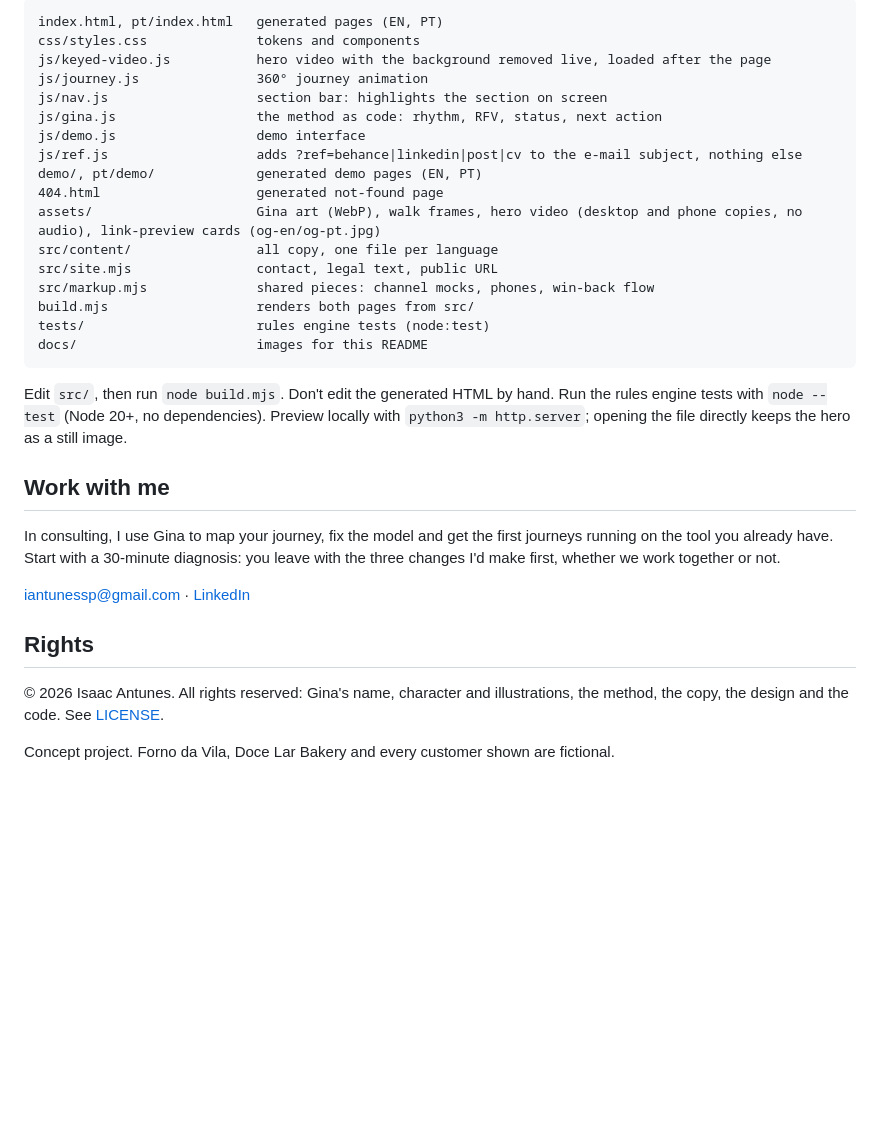
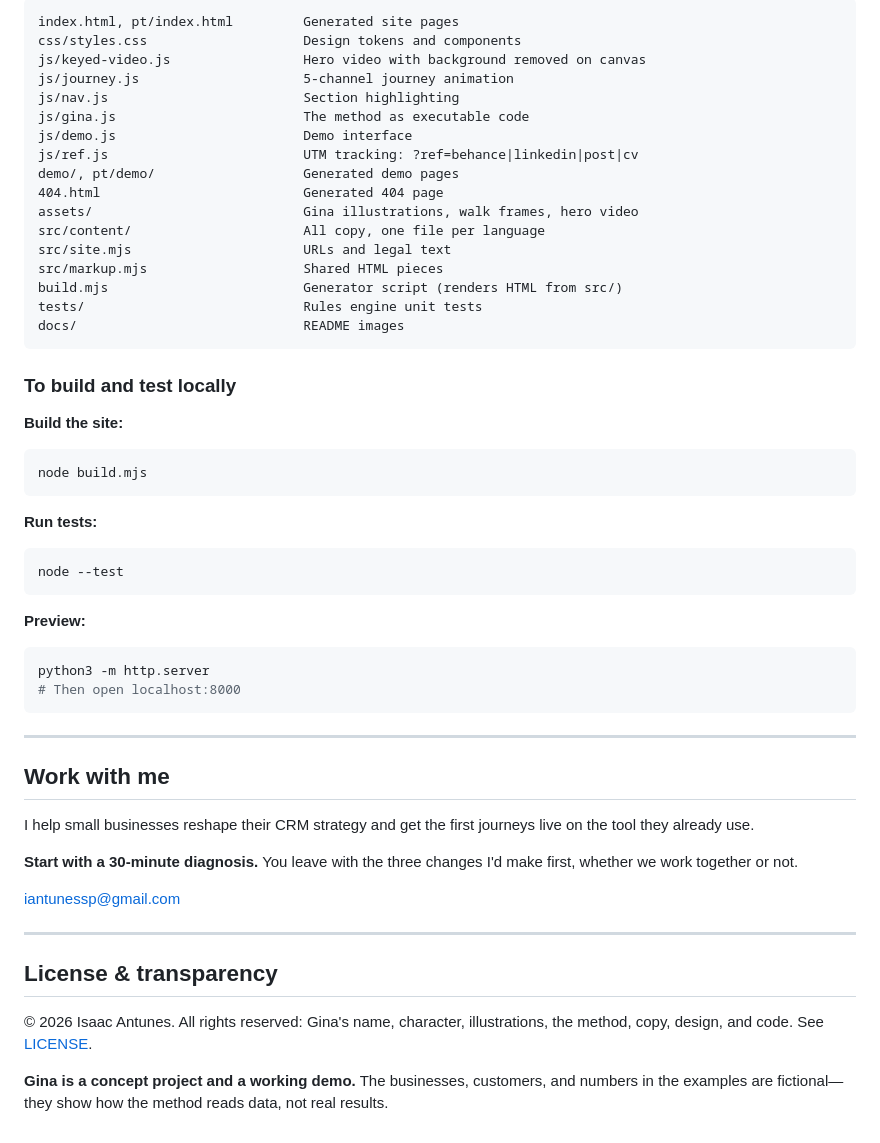
Before and after one commit to isaacantunesfacha-dev/Gina-CRM, a Markdown page: README.md, the part around one of its changes. GitHub-like rendering; folded sections open; blank space fills up the shorter version.

Commit message:
Rewrite README for clarity and recruiter appeal: humanized tone, removes repetition, strengthens narrative

````diff
--- a/README.md
+++ b/README.md
@@ -134,41 +181,56 @@ Plain HTML, CSS and JavaScript. No framework, no dependencies, no tracking.
 
 ```
-index.html, pt/index.html   generated pages (EN, PT)
-css/styles.css              tokens and components
-js/keyed-video.js           hero video with the background removed live, loaded after the page
-js/journey.js               360° journey animation
-js/nav.js                   section bar: highlights the section on screen
-js/gina.js                  the method as code: rhythm, RFV, status, next action
-js/demo.js                  demo interface
-js/ref.js                   adds ?ref=behance|linkedin|post|cv to the e-mail subject, nothing else
-demo/, pt/demo/             generated demo pages (EN, PT)
-404.html                    generated not-found page
-assets/                     Gina art (WebP), walk frames, hero video (desktop and phone copies, no audio), link-preview cards (og-en/og-pt.jpg)
-src/content/                all copy, one file per language
-src/site.mjs                contact, legal text, public URL
-src/markup.mjs              shared pieces: channel mocks, phones, win-back flow
-build.mjs                   renders both pages from src/
-tests/                      rules engine tests (node:test)
-docs/                       images for this README
+index.html, pt/index.html         Generated site pages
+css/styles.css                    Design tokens and components
+js/keyed-video.js                 Hero video with background removed on canvas
+js/journey.js                     5-channel journey animation
+js/nav.js                         Section highlighting
+js/gina.js                        The method as executable code
+js/demo.js                        Demo interface
+js/ref.js                         UTM tracking: ?ref=behance|linkedin|post|cv
+demo/, pt/demo/                   Generated demo pages
+404.html                          Generated 404 page
+assets/                           Gina illustrations, walk frames, hero video
+src/content/                      All copy, one file per language
+src/site.mjs                      URLs and legal text
+src/markup.mjs                    Shared HTML pieces
+build.mjs                         Generator script (renders HTML from src/)
+tests/                            Rules engine unit tests
+docs/                             README images
 ```
 
-Edit `src/`, then run `node build.mjs`. Don't edit the generated HTML by hand.
-Run the rules engine tests with `node --test` (Node 20+, no dependencies).
-Preview locally with `python3 -m http.server`; opening the file directly keeps the hero as a still image.
+### To build and test locally
 
-</details>
+**Build the site:**
+```bash
+node build.mjs
+```
+
+**Run tests:**
+```bash
+node --test
+```
+
+**Preview:**
+```bash
+python3 -m http.server
+# Then open localhost:8000
+```
+
+---
 
 ## Work with me
 
-In consulting, I use Gina to map your journey, fix the model and get the first journeys running
-on the tool you already have. Start with a 30-minute diagnosis: you leave with the three changes
-I'd make first, whether we work together or not.
+I help small businesses reshape their CRM strategy and get the first journeys live on the tool they already use.
 
-[iantunessp@gmail.com](mailto:iantunessp@gmail.com?subject=CRM%20diagnosis%20-%20Gina) · [LinkedIn](https://www.linkedin.com/in/isaacnandes/)
+**Start with a 30-minute diagnosis.** You leave with the three changes I'd make first, whether we work together or not.
 
-## Rights
+[iantunessp@gmail.com](mailto:iantunessp@gmail.com?subject=CRM%20diagnosis%20-%20Gina)
 
-© 2026 Isaac Antunes. All rights reserved: Gina's name, character and illustrations, the method,
-the copy, the design and the code. See [LICENSE](LICENSE).
+---
 
-Concept project. Forno da Vila, Doce Lar Bakery and every customer shown are fictional.
+## License & transparency
+
+© 2026 Isaac Antunes. All rights reserved: Gina's name, character, illustrations, the method, copy, design, and code. See [LICENSE](LICENSE).
+
+**Gina is a concept project and a working demo.** The businesses, customers, and numbers in the examples are fictional—they show how the method reads data, not real results.
````
Also changed, not shown: other parts of README.md (+133 -86 lines).
